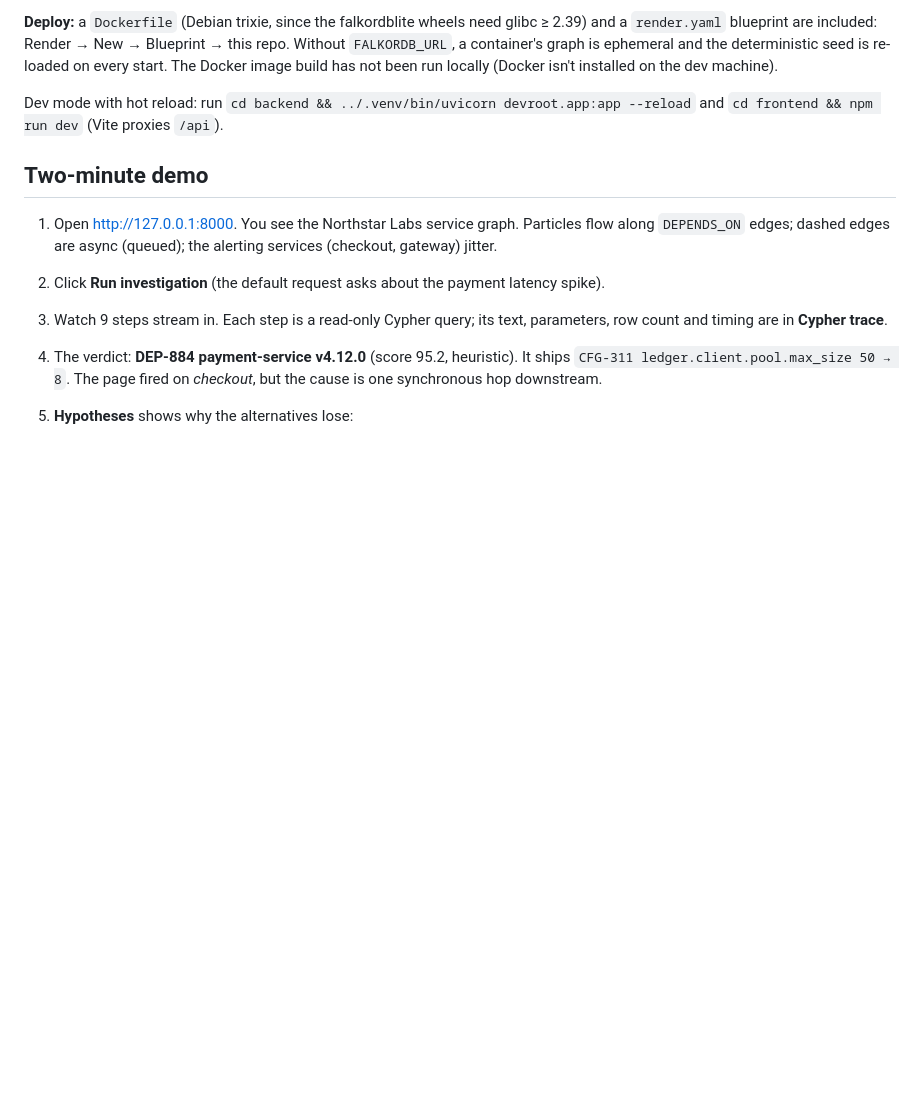
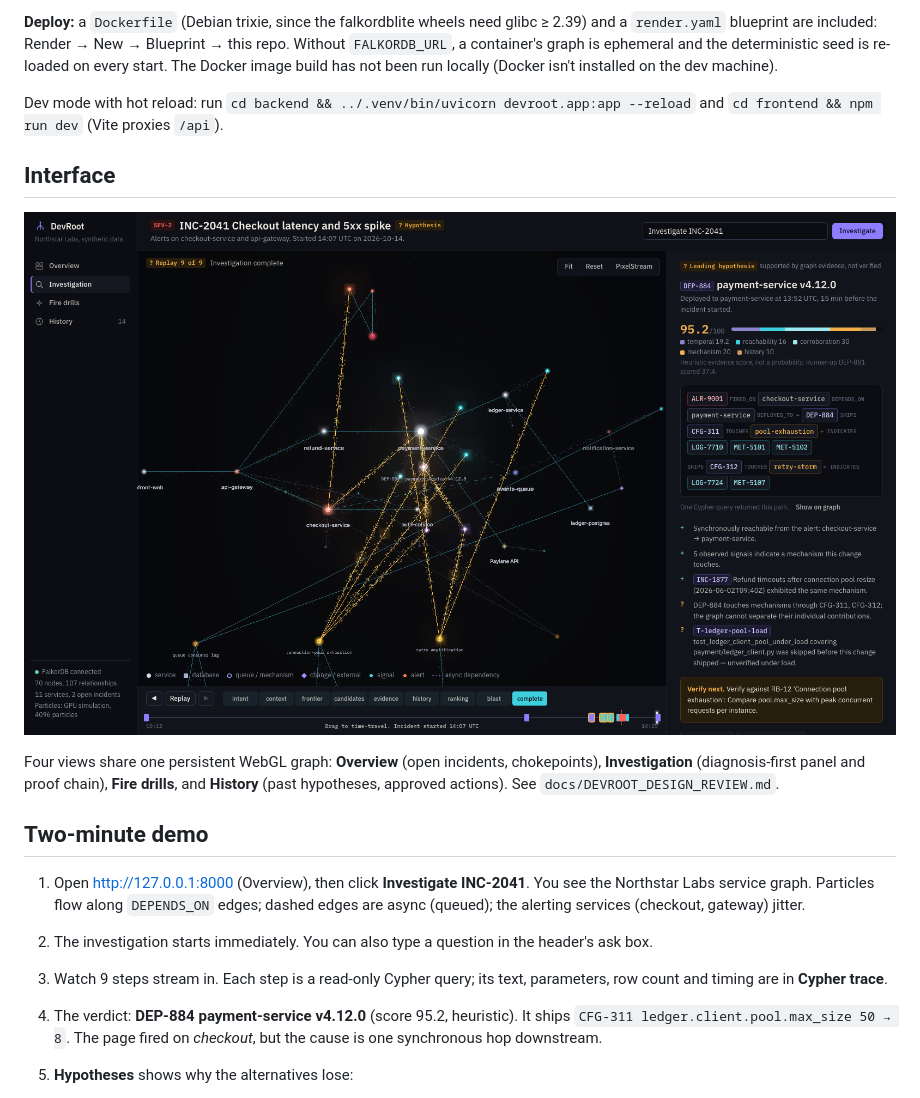
Before and after one commit to DEEPESH-845/DevRoot, a Markdown page: README.md, the part around the change. Drawn GitHub-style; pictures changed too: docs/screens/after-investigation.png (added); blank space fills up the shorter version.

```diff
--- a/README.md
+++ b/README.md
@@ -43,10 +43,17 @@ The Docker image build has not been run locally (Docker isn't installed on the d
 
 Dev mode with hot reload: run `cd backend && ../.venv/bin/uvicorn devroot.app:app --reload` and `cd frontend && npm run dev` (Vite proxies `/api`).
 
+## Interface
+
+![Investigation workspace](docs/screens/after-investigation.png)
+
+Four views share one persistent WebGL graph: **Overview** (open incidents, chokepoints), **Investigation** (diagnosis-first panel and proof chain),
+**Fire drills**, and **History** (past hypotheses, approved actions). See `docs/DEVROOT_DESIGN_REVIEW.md`.
+
 ## Two-minute demo
 
-1. Open http://127.0.0.1:8000. You see the Northstar Labs service graph. Particles flow along `DEPENDS_ON` edges; dashed edges are async (queued); the alerting services (checkout, gateway) jitter.
-2. Click **Run investigation** (the default request asks about the payment latency spike).
+1. Open http://127.0.0.1:8000 (Overview), then click **Investigate INC-2041**. You see the Northstar Labs service graph. Particles flow along `DEPENDS_ON` edges; dashed edges are async (queued); the alerting services (checkout, gateway) jitter.
+2. The investigation starts immediately. You can also type a question in the header's ask box.
 3. Watch 9 steps stream in. Each step is a read-only Cypher query; its text, parameters, row count and timing are in **Cypher trace**.
 4. The verdict: **DEP-884 payment-service v4.12.0** (score 95.2, heuristic). It ships `CFG-311 ledger.client.pool.max_size 50 → 8`.
    The page fired on *checkout*, but the cause is one synchronous hop downstream.
```
Also changed, not shown: docs/DEVROOT_DESIGN_AUDIT.md (added, +33 -0 lines), docs/DEVROOT_DESIGN_REVIEW.md (added, +74 -0 lines), docs/screens/after-inspector.png (added), docs/screens/after-mobile.png (added), docs/screens/after-overview.png (added), docs/screens/before-investigation.png (added), docs/screens/before-overview.png (added), 5 other files.
